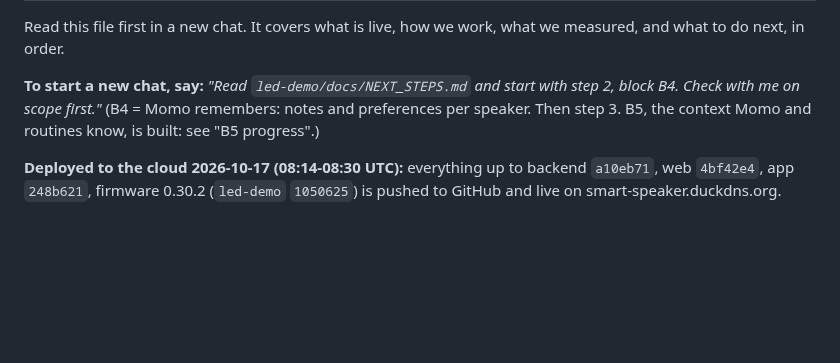
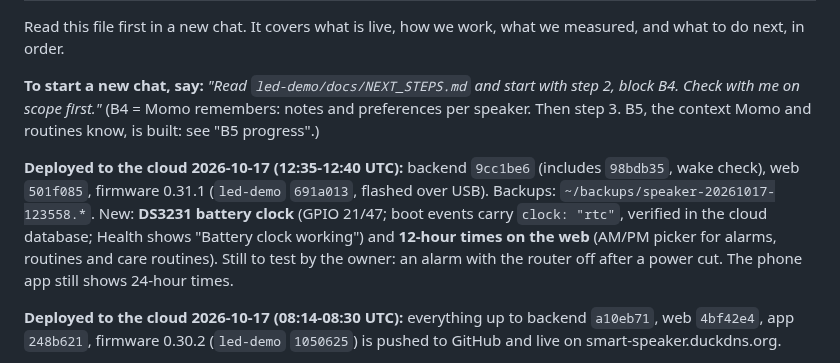
Before and after one commit to majharuli0/smart-speaker-esp32, a Markdown page: docs/NEXT_STEPS.md, the part around the change. Drawn GitHub-style; blank space fills up the shorter version.

Commit message:
docs: cloud deploy 12:35 UTC: DS3231 clock, 12-hour web times
Co-Authored-By: Claude Opus 5.5 <noreply@anthropic.com>

```diff
--- a/docs/NEXT_STEPS.md
+++ b/docs/NEXT_STEPS.md
@@ -3,6 +3,8 @@
 Read this file first in a new chat. It covers what is live, how we work, what we measured, and what to do next, in order.
 
 **To start a new chat, say:** *"Read `led-demo/docs/NEXT_STEPS.md` and start with step 2, block B4. Check with me on scope first."* (B4 = Momo remembers: notes and preferences per speaker. Then step 3. B5, the context Momo and routines know, is built: see "B5 progress".)
+
+**Deployed to the cloud 2026-10-17 (12:35-12:40 UTC):** backend `9cc1be6` (includes `98bdb35`, wake check), web `501f085`, firmware 0.31.1 (`led-demo` `691a013`, flashed over USB). Backups: `~/backups/speaker-20261017-123558.*`. New: **DS3231 battery clock** (GPIO 21/47; boot events carry `clock: "rtc"`, verified in the cloud database; Health shows "Battery clock working") and **12-hour times on the web** (AM/PM picker for alarms, routines and care routines). Still to test by the owner: an alarm with the router off after a power cut. The phone app still shows 24-hour times.
 
 **Deployed to the cloud 2026-10-17 (08:14-08:30 UTC):** everything up to backend `a10eb71`, web `4bf42e4`, app `248b621`, firmware 0.30.2 (`led-demo` `1050625`) is pushed to GitHub and live on smart-speaker.duckdns.org.
 - Backups first: `~/backups/speaker-20261017-081434.sql.gz` (11 tables, complete) and `speaker-files-20261017-081434.tgz`.
```
